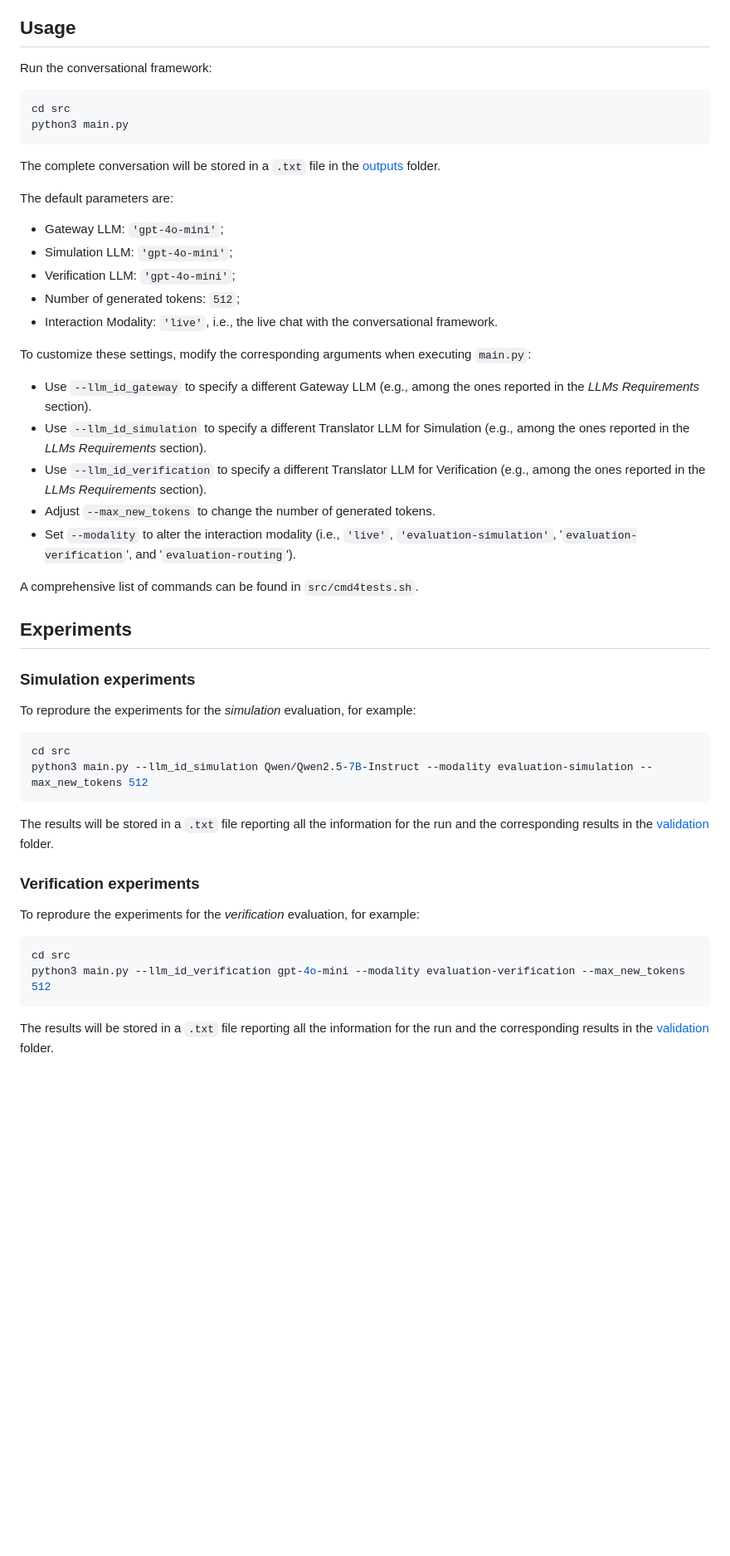
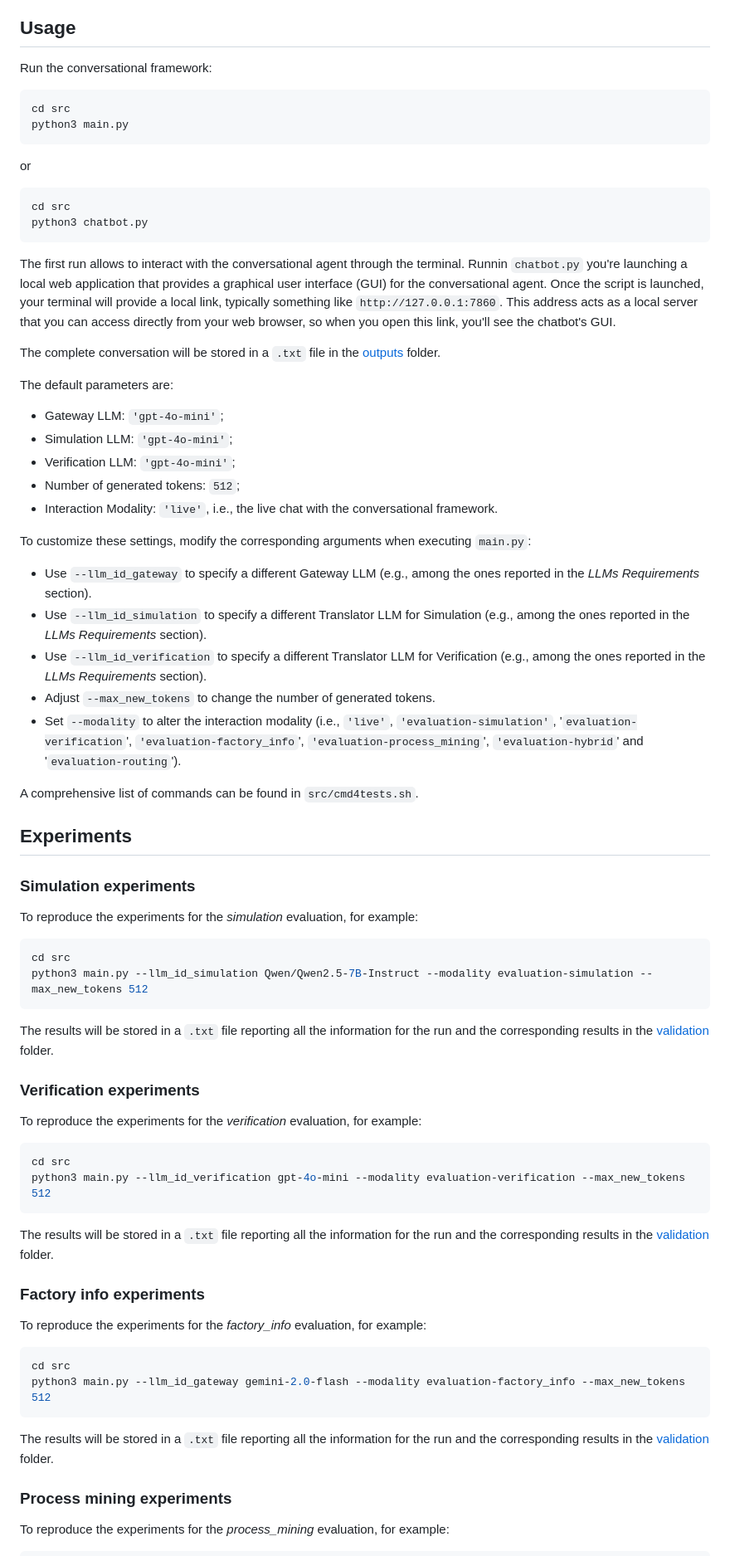
Before and after one commit to angelo-casciani/conv_prod_sys, a Markdown page: README.md, the part around the change printed below. Shown: that part at 83% size. GitHub-like rendering; blank space fills up the shorter version.

Commit message:
Updated README with new sim run and docker compose instruction

````diff
--- a/README.md
+++ b/README.md
@@ -96,26 +104,39 @@ It is recommended to have access to a GPU-enabled environment meeting at least t
 ## Usage
 
 Run the conversational framework:
-```bash
+
+``` bash
 cd src
 python3 main.py
 ```
 
+or
+
+``` bash
+cd src
+python3 chatbot.py
+```
+
+The first run allows to interact with the conversational agent through the terminal.
+Runnin `chatbot.py` you're launching a local web application that provides a graphical user interface (GUI) for the conversational agent. Once the script is launched, your terminal will provide a local link, typically something like `http://127.0.0.1:7860`. This address acts as a local server that you can access directly from your web browser, so when you open this link, you'll see the chatbot's GUI.
+
 The complete conversation will be stored in a `.txt` file in the [outputs](tests/outputs) folder.
 
 The default parameters are:
-- Gateway LLM: `'gpt-4o-mini'`;
-- Simulation LLM: `'gpt-4o-mini'`;
-- Verification LLM: `'gpt-4o-mini'`;
-- Number of generated tokens: `512`;
-- Interaction Modality: `'live'`, i.e., the live chat with the conversational framework.
+
+* Gateway LLM: `'gpt-4o-mini'`;
+* Simulation LLM: `'gpt-4o-mini'`;
+* Verification LLM: `'gpt-4o-mini'`;
+* Number of generated tokens: `512`;
+* Interaction Modality: `'live'`, i.e., the live chat with the conversational framework.
 
 To customize these settings, modify the corresponding arguments when executing `main.py`:
-- Use `--llm_id_gateway` to specify a different Gateway LLM (e.g., among the ones reported in the _LLMs Requirements_ section).
-- Use `--llm_id_simulation` to specify a different Translator LLM for Simulation (e.g., among the ones reported in the _LLMs Requirements_ section).
-- Use `--llm_id_verification` to specify a different Translator LLM for Verification (e.g., among the ones reported in the _LLMs Requirements_ section).
-- Adjust `--max_new_tokens` to change the number of generated tokens.
-- Set `--modality` to alter the interaction modality (i.e., `'live'`, `'evaluation-simulation'`, '`evaluation-verification`', and '`evaluation-routing`').
+
+* Use `--llm_id_gateway` to specify a different Gateway LLM (e.g., among the ones reported in the *LLMs Requirements* section).
+* Use `--llm_id_simulation` to specify a different Translator LLM for Simulation (e.g., among the ones reported in the *LLMs Requirements* section).
+* Use `--llm_id_verification` to specify a different Translator LLM for Verification (e.g., among the ones reported in the *LLMs Requirements* section).
+* Adjust `--max_new_tokens` to change the number of generated tokens.
+* Set `--modality` to alter the interaction modality (i.e., `'live'`, `'evaluation-simulation'`, '`evaluation-verification`', `'evaluation-factory_info`', `'evaluation-process_mining`', `'evaluation-hybrid`' and '`evaluation-routing`').
 
 A comprehensive list of commands can be found in `src/cmd4tests.sh`.
 
@@ -123,8 +144,9 @@ A comprehensive list of commands can be found in `src/cmd4tests.sh`.
 
 ### Simulation experiments
 
-To reprodure the experiments for the _simulation_ evaluation, for example:
-```bash
+To reproduce the experiments for the *simulation* evaluation, for example:
+
+``` bash
 cd src
 python3 main.py --llm_id_simulation Qwen/Qwen2.5-7B-Instruct --modality evaluation-simulation --max_new_tokens 512
 ```
@@ -133,11 +155,27 @@ The results will be stored in a `.txt` file reporting all the information for th
 
 ### Verification experiments
 
-To reprodure the experiments for the _verification_ evaluation, for example:
-```bash
+To reproduce the experiments for the *verification* evaluation, for example:
+
+``` bash
 cd src
 python3 main.py --llm_id_verification gpt-4o-mini --modality evaluation-verification --max_new_tokens 512
 ```
 
 The results will be stored in a `.txt` file reporting all the information for the run and the corresponding results in the [validation](tests/validation) folder.
 
+### Factory info experiments
+
+To reproduce the experiments for the *factory\_info* evaluation, for example:
+
+``` bash
+cd src
+python3 main.py --llm_id_gateway gemini-2.0-flash --modality evaluation-factory_info --max_new_tokens 512
+```
+
+The results will be stored in a `.txt` file reporting all the information for the run and the corresponding results in the [validation](tests/validation) folder.
+
+### Process mining experiments
+
+To reproduce the experiments for the *process\_mining* evaluation, for example:
+
````
Also changed, not shown: other parts of README.md (+46 -17 lines).
